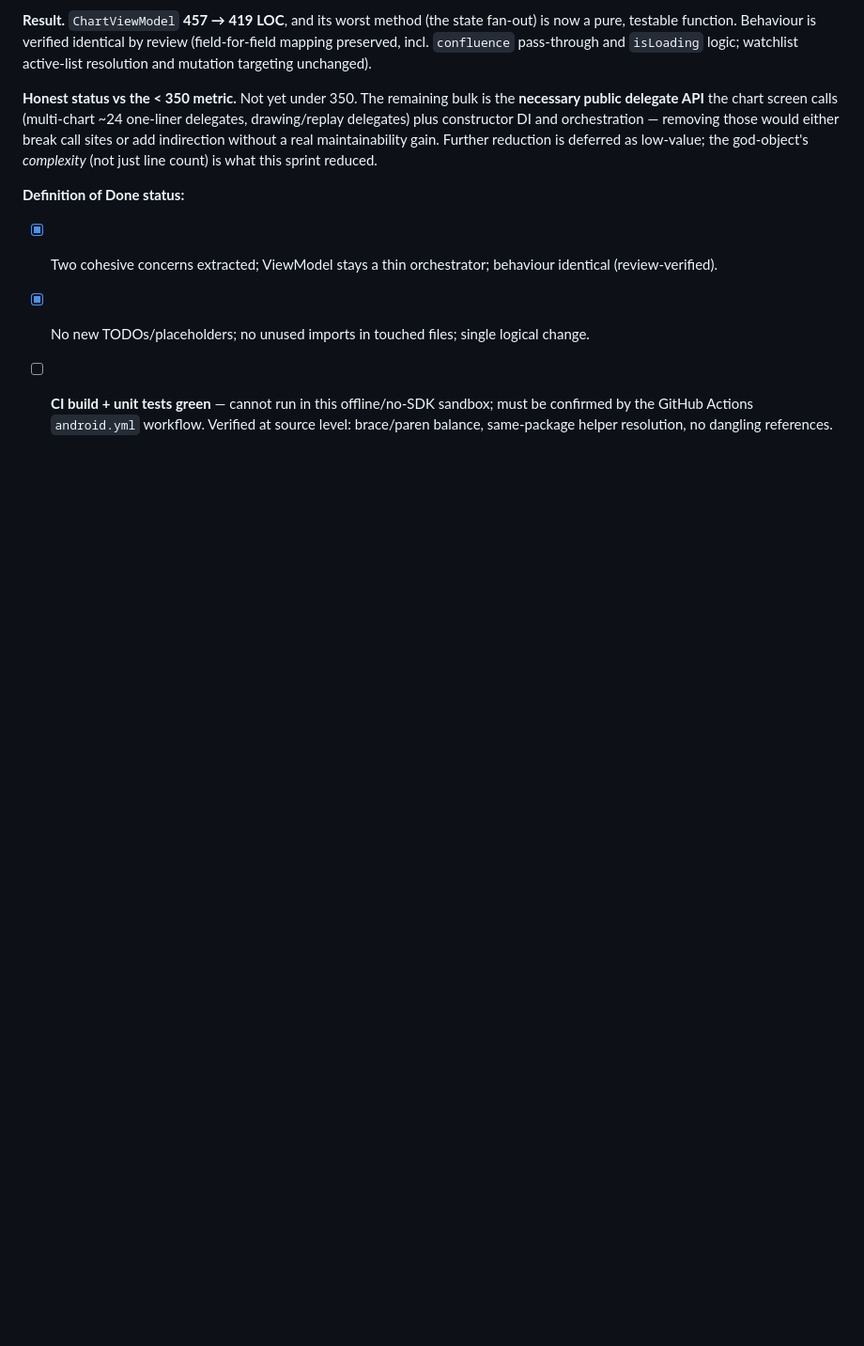
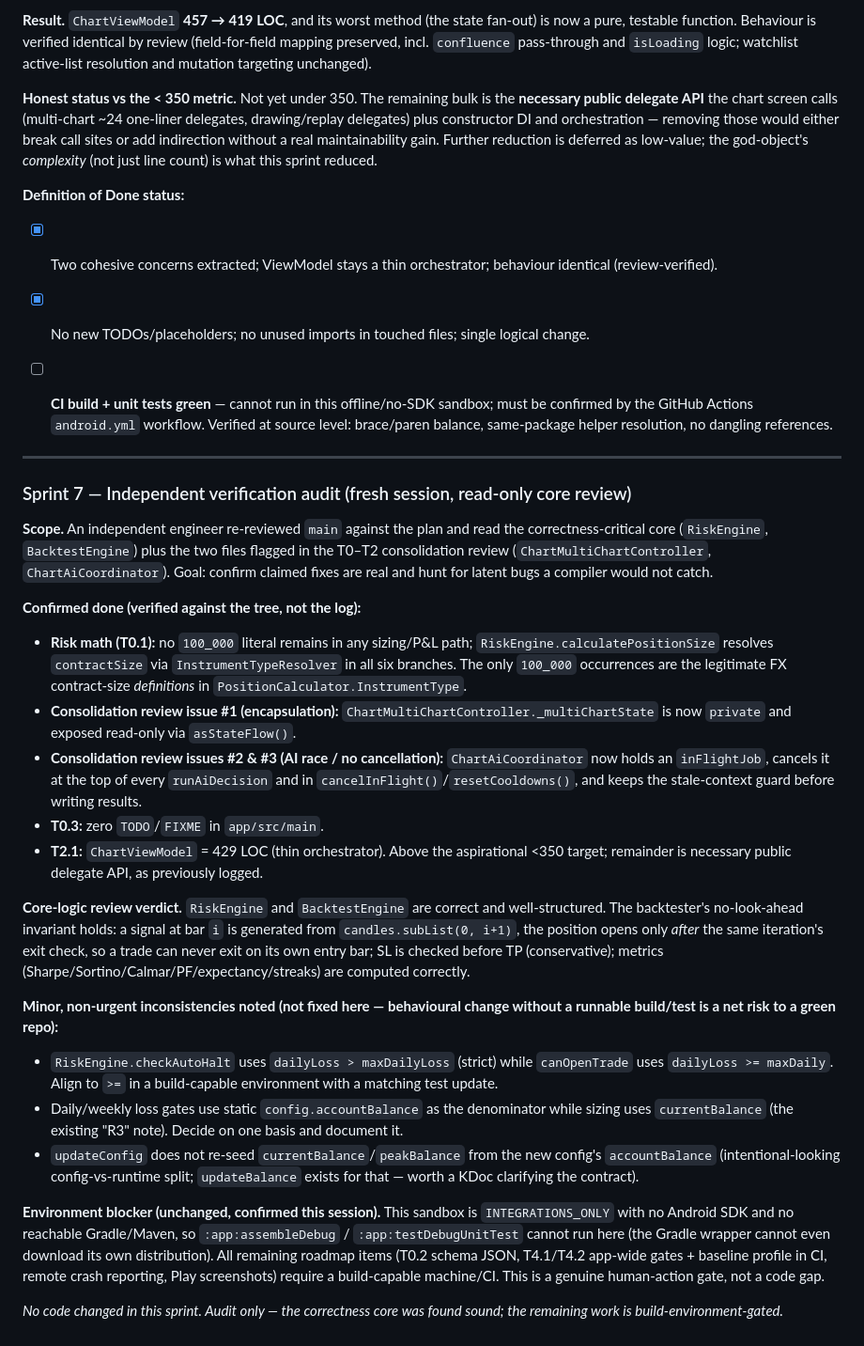
Before and after one commit to hamahasan441-png/Foxtrader, a Markdown page: ENTERPRISE_MASTER_PLAN.md, the part around the change. Shown at 94% size. Rendered like a GitHub page; blank space fills up the shorter version.

Commit message:
audit: independent core-logic verification (Sprint 7)
- Verified RiskEngine forex sizing fix (InstrumentTypeResolver in all paths)
- Verified ChartMultiChartController encapsulation fix (private + asStateFlow)
- Verified ChartAiCoordinator race fix (inFlightJob cancellation)
- Confirmed BacktestEngine no-look-ahead invariant is sound
- Documented minor non-urgent inconsistencies for future build-verified fix
- Confirmed 0 TODO/FIXME in app/src/main
- Environment blocker documented (no SDK/network in sandbox)

Co-authored-by: hamahasan441-png <245464340+hamahasan441-png@users.noreply.github.com>

```diff
--- a/ENTERPRISE_MASTER_PLAN.md
+++ b/ENTERPRISE_MASTER_PLAN.md
@@ -564,3 +564,28 @@ All guards fail fast in debug, are cheap in release (no allocations on the happy
 - [x] Two cohesive concerns extracted; ViewModel stays a thin orchestrator; behaviour identical (review-verified).
 - [x] No new TODOs/placeholders; no unused imports in touched files; single logical change.
 - [ ] **CI build + unit tests green** — cannot run in this offline/no-SDK sandbox; must be confirmed by the GitHub Actions `android.yml` workflow. Verified at source level: brace/paren balance, same-package helper resolution, no dangling references.
+
+
+---
+
+### Sprint 7 — Independent verification audit (fresh session, read-only core review)
+
+**Scope.** An independent engineer re-reviewed `main` against the plan and read the correctness-critical core (`RiskEngine`, `BacktestEngine`) plus the two files flagged in the T0–T2 consolidation review (`ChartMultiChartController`, `ChartAiCoordinator`). Goal: confirm claimed fixes are real and hunt for latent bugs a compiler would not catch.
+
+**Confirmed done (verified against the tree, not the log):**
+- **Risk math (T0.1):** no `100_000` literal remains in any sizing/P&L path; `RiskEngine.calculatePositionSize` resolves `contractSize` via `InstrumentTypeResolver` in all six branches. The only `100_000` occurrences are the legitimate FX contract-size *definitions* in `PositionCalculator.InstrumentType`.
+- **Consolidation review issue #1 (encapsulation):** `ChartMultiChartController._multiChartState` is now `private` and exposed read-only via `asStateFlow()`.
+- **Consolidation review issues #2 & #3 (AI race / no cancellation):** `ChartAiCoordinator` now holds an `inFlightJob`, cancels it at the top of every `runAiDecision` and in `cancelInFlight()`/`resetCooldowns()`, and keeps the stale-context guard before writing results.
+- **T0.3:** zero `TODO`/`FIXME` in `app/src/main`.
+- **T2.1:** `ChartViewModel` = 429 LOC (thin orchestrator). Above the aspirational <350 target; remainder is necessary public delegate API, as previously logged.
+
+**Core-logic review verdict.** `RiskEngine` and `BacktestEngine` are correct and well-structured. The backtester's no-look-ahead invariant holds: a signal at bar `i` is generated from `candles.subList(0, i+1)`, the position opens only *after* the same iteration's exit check, so a trade can never exit on its own entry bar; SL is checked before TP (conservative); metrics (Sharpe/Sortino/Calmar/PF/expectancy/streaks) are computed correctly.
+
+**Minor, non-urgent inconsistencies noted (not fixed here — behavioural change without a runnable build/test is a net risk to a green repo):**
+- `RiskEngine.checkAutoHalt` uses `dailyLoss > maxDailyLoss` (strict) while `canOpenTrade` uses `dailyLoss >= maxDaily`. Align to `>=` in a build-capable environment with a matching test update.
+- Daily/weekly loss gates use static `config.accountBalance` as the denominator while sizing uses `currentBalance` (the existing "R3" note). Decide on one basis and document it.
+- `updateConfig` does not re-seed `currentBalance`/`peakBalance` from the new config's `accountBalance` (intentional-looking config-vs-runtime split; `updateBalance` exists for that — worth a KDoc clarifying the contract).
+
+**Environment blocker (unchanged, confirmed this session).** This sandbox is `INTEGRATIONS_ONLY` with no Android SDK and no reachable Gradle/Maven, so `:app:assembleDebug` / `:app:testDebugUnitTest` cannot run here (the Gradle wrapper cannot even download its own distribution). All remaining roadmap items (T0.2 schema JSON, T4.1/T4.2 app-wide gates + baseline profile in CI, remote crash reporting, Play screenshots) require a build-capable machine/CI. This is a genuine human-action gate, not a code gap.
+
+*No code changed in this sprint. Audit only — the correctness core was found sound; the remaining work is build-environment-gated.*
```
